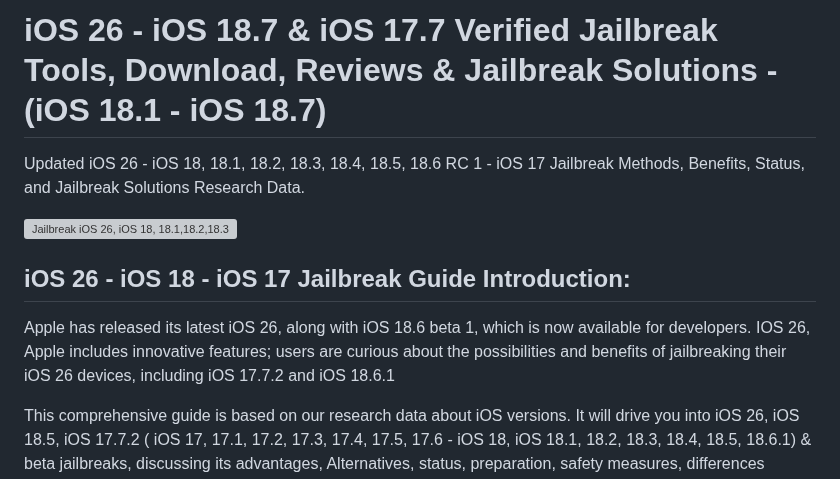
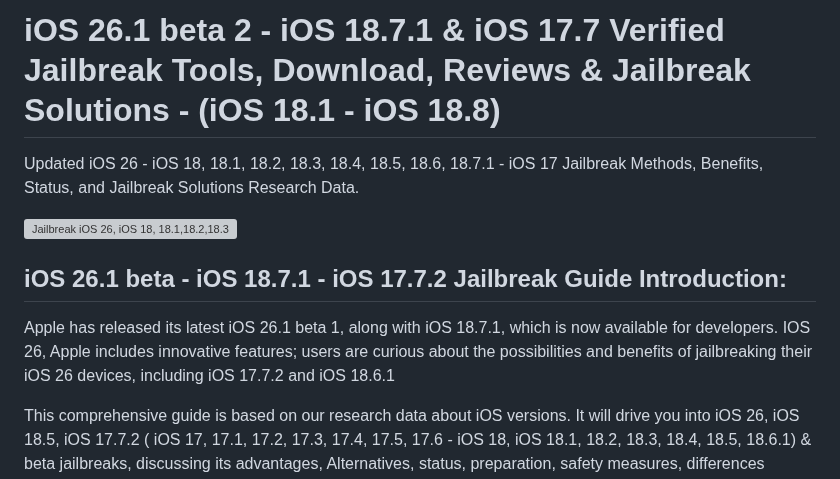
Before and after one commit to iOS17/Jailbreak, a Markdown page: README.md, the part around one of its changes. GitHub-like rendering; grey boxes are pictures that could not be loaded.

Commit message:
Revise README for iOS 26.1 beta and iOS 18.7.1
Updated version numbers and descriptions for jailbreak tools and guides.

```diff
--- a/README.md
+++ b/README.md
@@ -1,6 +1,6 @@
-# iOS 26 - iOS 18.7 & iOS 17.7 Verified Jailbreak Tools, Download, Reviews & Jailbreak Solutions - (iOS 18.1 - iOS 18.7)
+# iOS 26.1 beta 2 - iOS 18.7.1 & iOS 17.7 Verified Jailbreak Tools, Download, Reviews & Jailbreak Solutions - (iOS 18.1 - iOS 18.8)
 
-Updated iOS 26 - iOS 18, 18.1, 18.2, 18.3, 18.4, 18.5, 18.6 RC 1 - iOS 17 Jailbreak Methods, Benefits, Status, and Jailbreak Solutions Research Data.
+Updated iOS 26 - iOS 18, 18.1, 18.2, 18.3, 18.4, 18.5, 18.6, 18.7.1 - iOS 17 Jailbreak Methods, Benefits, Status, and Jailbreak Solutions Research Data.
 
 <meta name="google-site-verification" content="N5fkQW_mArfKg_c68CbB-YfIWX_Fts0dXkJkTQuKUoE"/>
 
@@ -8,8 +8,8 @@ Updated iOS 26 - iOS 18, 18.1, 18.2, 18.3, 18.4, 18.5, 18.6 RC 1 - iOS 17 Jailbr
 
 
 
-## iOS 26 - iOS 18 - iOS 17 Jailbreak Guide Introduction:
-Apple has released its latest iOS 26, along with iOS 18.6 beta 1, which is now available for developers. IOS 26, Apple includes innovative features; users are curious about the possibilities and benefits of jailbreaking their iOS 26 devices, including iOS 17.7.2 and iOS 18.6.1
+## iOS 26.1 beta - iOS 18.7.1 - iOS 17.7.2 Jailbreak Guide Introduction:
+Apple has released its latest iOS 26.1 beta 1, along with iOS 18.7.1, which is now available for developers. IOS 26, Apple includes innovative features; users are curious about the possibilities and benefits of jailbreaking their iOS 26 devices, including iOS 17.7.2 and iOS 18.6.1
 
 This comprehensive guide is based on our research data about iOS versions. It will drive you into iOS 26, iOS 18.5, iOS 17.7.2 ( iOS 17, 17.1, 17.2, 17.3, 17.4, 17.5, 17.6 -  iOS 18, iOS 18.1, 18.2, 18.3, 18.4, 18.5, 18.6.1) & beta jailbreaks, discussing its advantages, Alternatives, status, preparation, safety measures, differences between tethered and untethered jailbreaks, best practices, prospects, and FAQs.
 
```
Also changed, not shown: other parts of README.md (+1 -1 lines).
